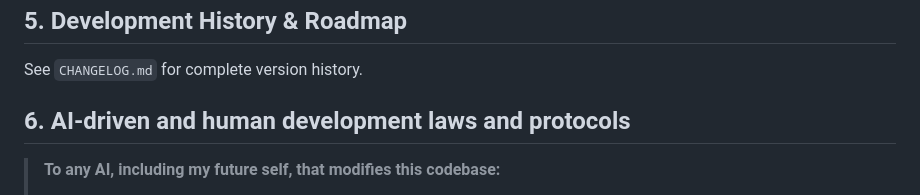
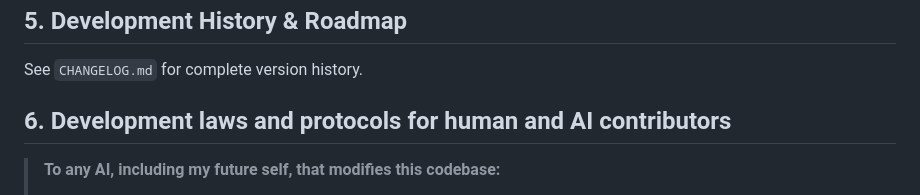
Before and after one commit to apostolovbg/copernican, a Markdown page: README.md, the part around the change. GitHub-like rendering.

```diff
--- a/README.md
+++ b/README.md
@@ -370,7 +370,7 @@ altering `MAJOR.MINOR`.
 
 See `CHANGELOG.md` for complete version history.
 
-## 6. AI-driven and human development laws and protocols
+## 6. Development laws and protocols for human and AI contributors
 
 > **To any AI, including my future self, that modifies this codebase:**
 >
```
